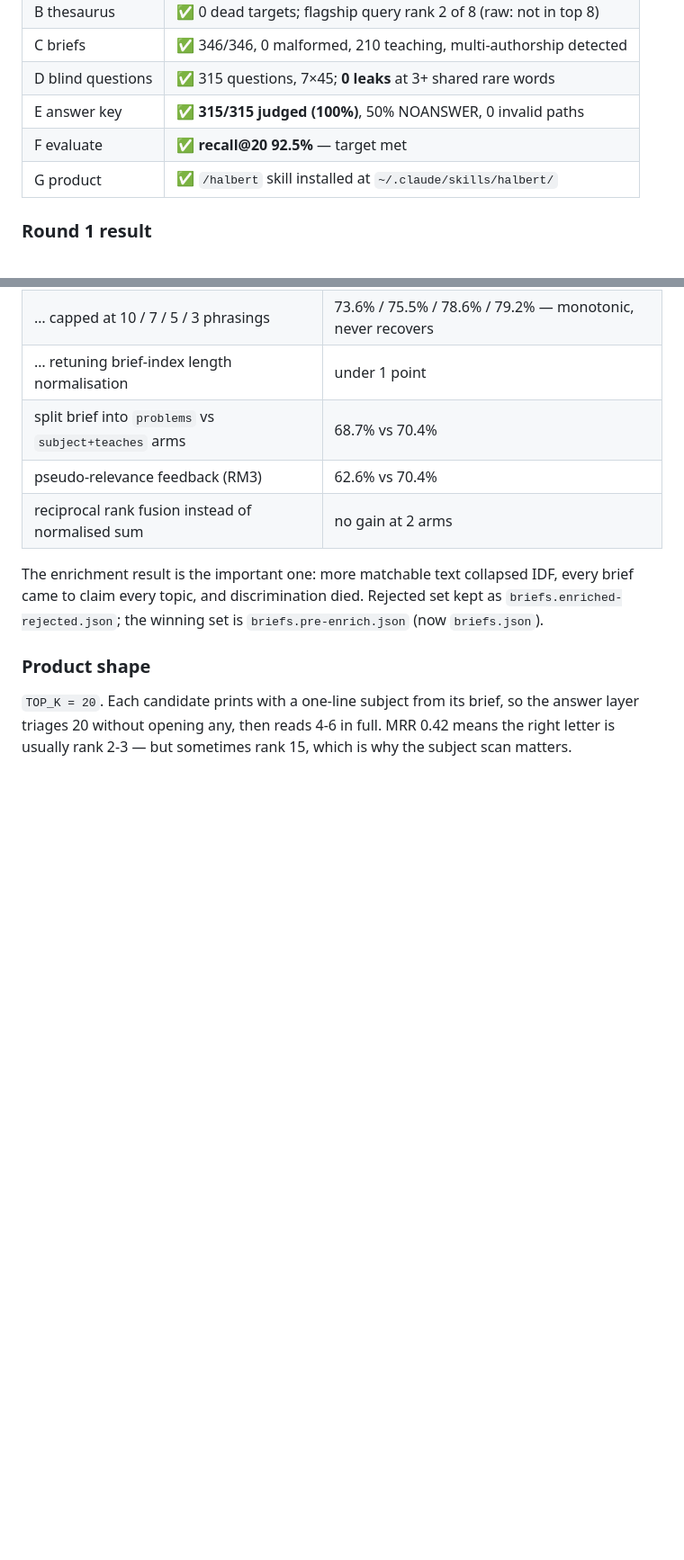
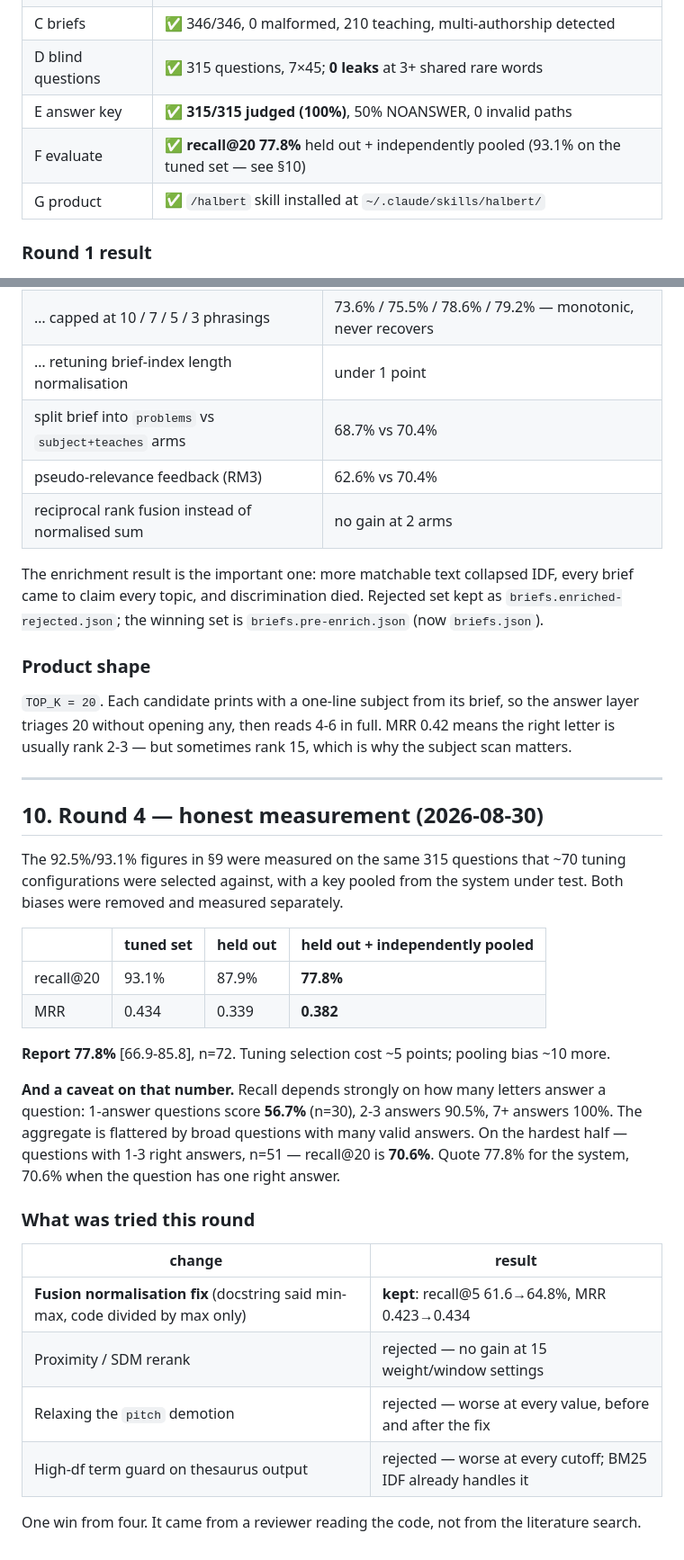
Before and after one commit to eliottlamoureux-star/halbert-search, a Markdown page: BUILD.md, 2 parts joined by grey strips. Shown at 90% size. Drawn GitHub-style; blank space fills up the shorter version.

Commit message:
docs: quote the held-out number, and the answer-set-size caveat
README, BUILD.md and the skill still headlined 92.5% -- the tuned-set figure. The
skill was telling the answer layer 'the right letter is in that list 92.5% of the
time', which is wrong by 15 points and changes how hard it should look.

Also records a caveat found while reviewing: recall scales with how many letters
answer a question. 1-answer questions 56.7% (n=30), 2-3 answers 90.5%, 7+ answers
100%. The 77.8% aggregate is flattered by broad questions; the hardest half is
70.6%, and the single-right-answer case is 56.7%.

```diff
--- a/BUILD.md
+++ b/BUILD.md
@@ -195,7 +195,7 @@ Resumable. Every step below is keyed by file; re-run only what is missing.
 | C briefs | ✅ 346/346, 0 malformed, 210 teaching, multi-authorship detected |
 | D blind questions | ✅ 315 questions, 7×45; **0 leaks** at 3+ shared rare words |
 | E answer key | ✅ **315/315 judged (100%)**, 50% NOANSWER, 0 invalid paths |
-| F evaluate | ✅ **recall@20 92.5%** — target met |
+| F evaluate | ✅ **recall@20 77.8%** held out + independently pooled (93.1% on the tuned set — see §10) |
 | G product | ✅ `/halbert` skill installed at `~/.claude/skills/halbert/` |
 
 ### Round 1 result
@@ -337,3 +337,36 @@ came to claim every topic, and discrimination died. Rejected set kept as
 `TOP_K = 20`. Each candidate prints with a one-line subject from its brief, so the answer
 layer triages 20 without opening any, then reads 4-6 in full. MRR 0.42 means the right letter
 is usually rank 2-3 — but sometimes rank 15, which is why the subject scan matters.
+
+
+---
+
+## 10. Round 4 — honest measurement (2026-08-30)
+
+The 92.5%/93.1% figures in §9 were measured on the same 315 questions that ~70 tuning
+configurations were selected against, with a key pooled from the system under test. Both
+biases were removed and measured separately.
+
+| | tuned set | held out | held out + independently pooled |
+|---|---|---|---|
+| recall@20 | 93.1% | 87.9% | **77.8%** |
+| MRR | 0.434 | 0.339 | **0.382** |
+
+**Report 77.8%** [66.9-85.8], n=72. Tuning selection cost ~5 points; pooling bias ~10 more.
+
+**And a caveat on that number.** Recall depends strongly on how many letters answer a
+question: 1-answer questions score **56.7%** (n=30), 2-3 answers 90.5%, 7+ answers 100%.
+The aggregate is flattered by broad questions with many valid answers. On the hardest half
+— questions with 1-3 right answers, n=51 — recall@20 is **70.6%**. Quote 77.8% for the
+system, 70.6% when the question has one right answer.
+
+### What was tried this round
+
+| change | result |
+|---|---|
+| **Fusion normalisation fix** (docstring said min-max, code divided by max only) | **kept**: recall@5 61.6→64.8%, MRR 0.423→0.434 |
+| Proximity / SDM rerank | rejected — no gain at 15 weight/window settings |
+| Relaxing the `pitch` demotion | rejected — worse at every value, before and after the fix |
+| High-df term guard on thesaurus output | rejected — worse at every cutoff; BM25 IDF already handles it |
+
+One win from four. It came from a reviewer reading the code, not from the literature search.
```
Also changed, not shown: README.md (+6 -1 lines).
